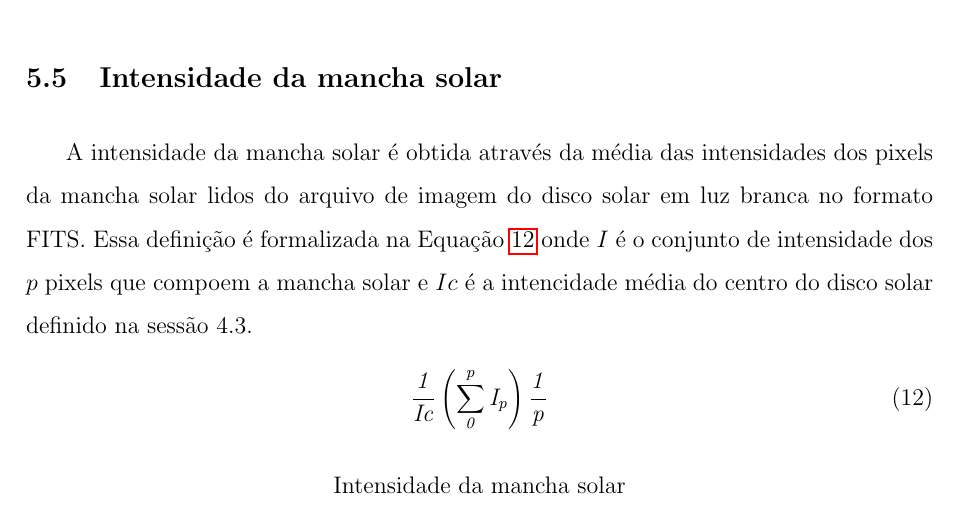
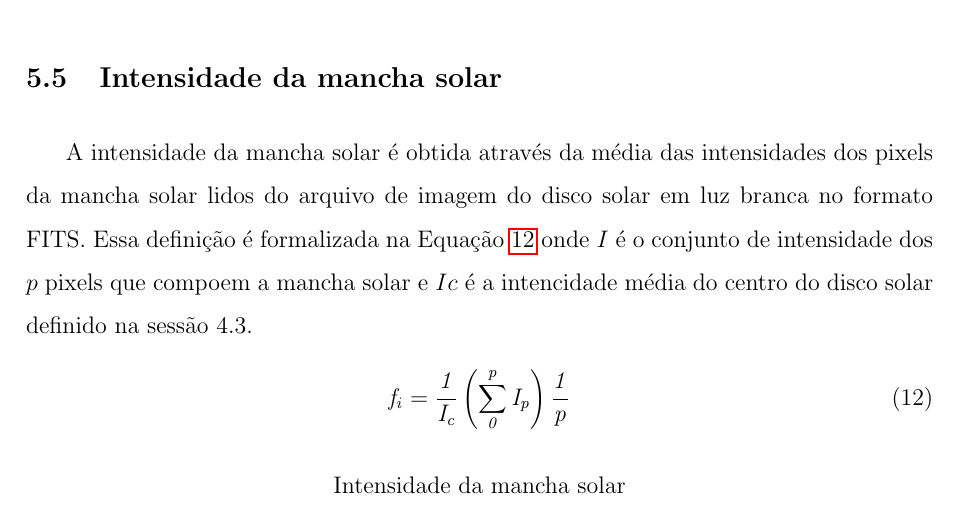
Before and after one commit to Spagiari/masterthesis, a LaTeX thesis (masterthesis.tex): part of page 17 of 33, cut so that both start at the same text. Compiled offline with pdfLaTeX; the source files are stored in an older character set and shown here as Unicode; a LaTeX package or settings file that is missing is left out.

Commit message:
Sunspot intensity formula change

```diff
--- a/masterthesis.tex
+++ b/masterthesis.tex
@@ -352,7 +352,7 @@ A intensidade da mancha solar é obtida através da média das intensidades dos
 
 \begin{mycapequ} [!ht]
     \begin{equation}
-        \mathit{\frac{1}{Ic} \left (  \sum_{0}^{p} I_{p} \right )\frac{1}{p}}
+        \mathit{f_{i} = \frac{1}{I_{c}} \left (  \sum_{0}^{p} I_{p} \right )\frac{1}{p}}
     \end{equation}
     \caption{Intensidade da mancha solar}
     \label{eq:int}
```
